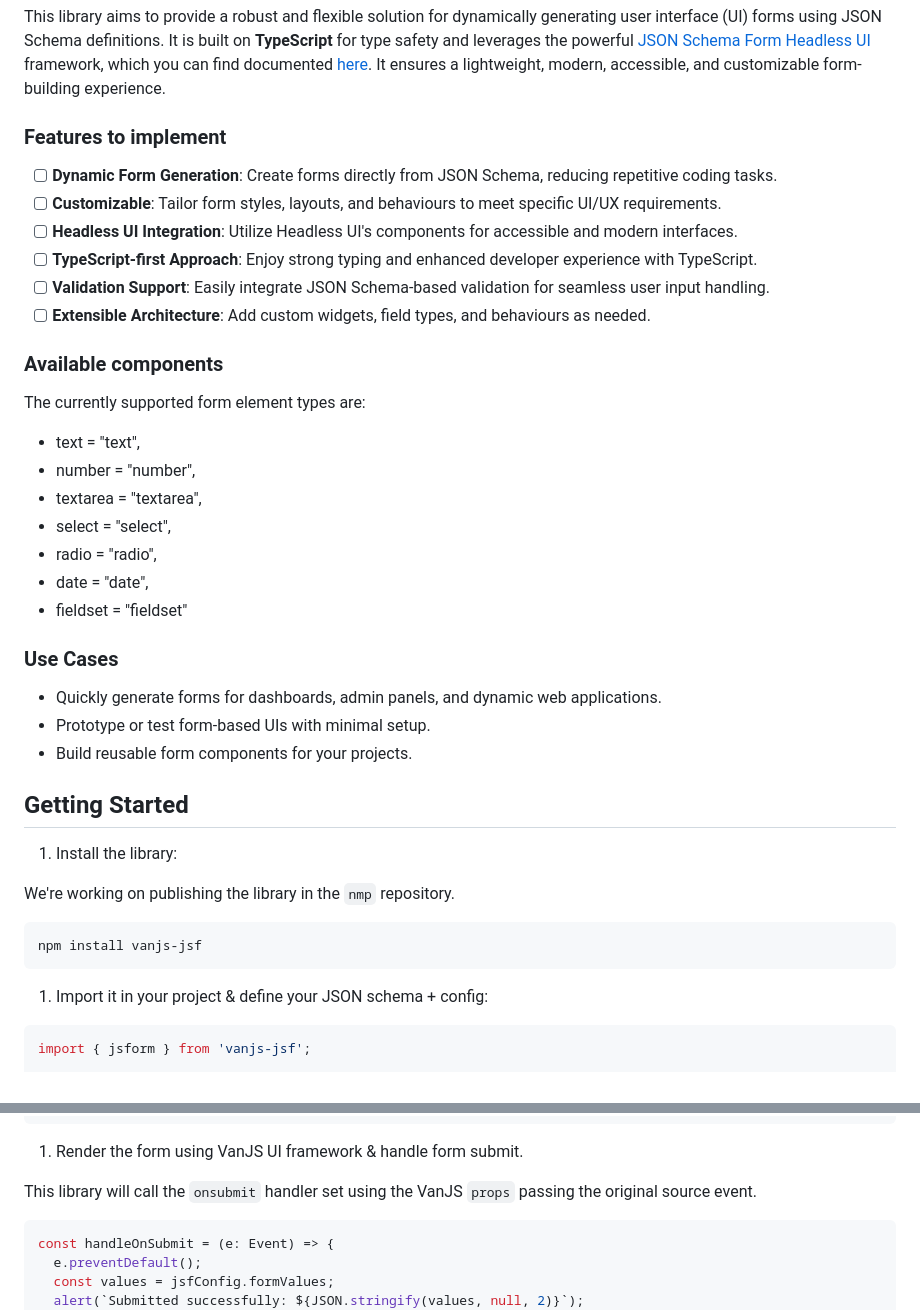
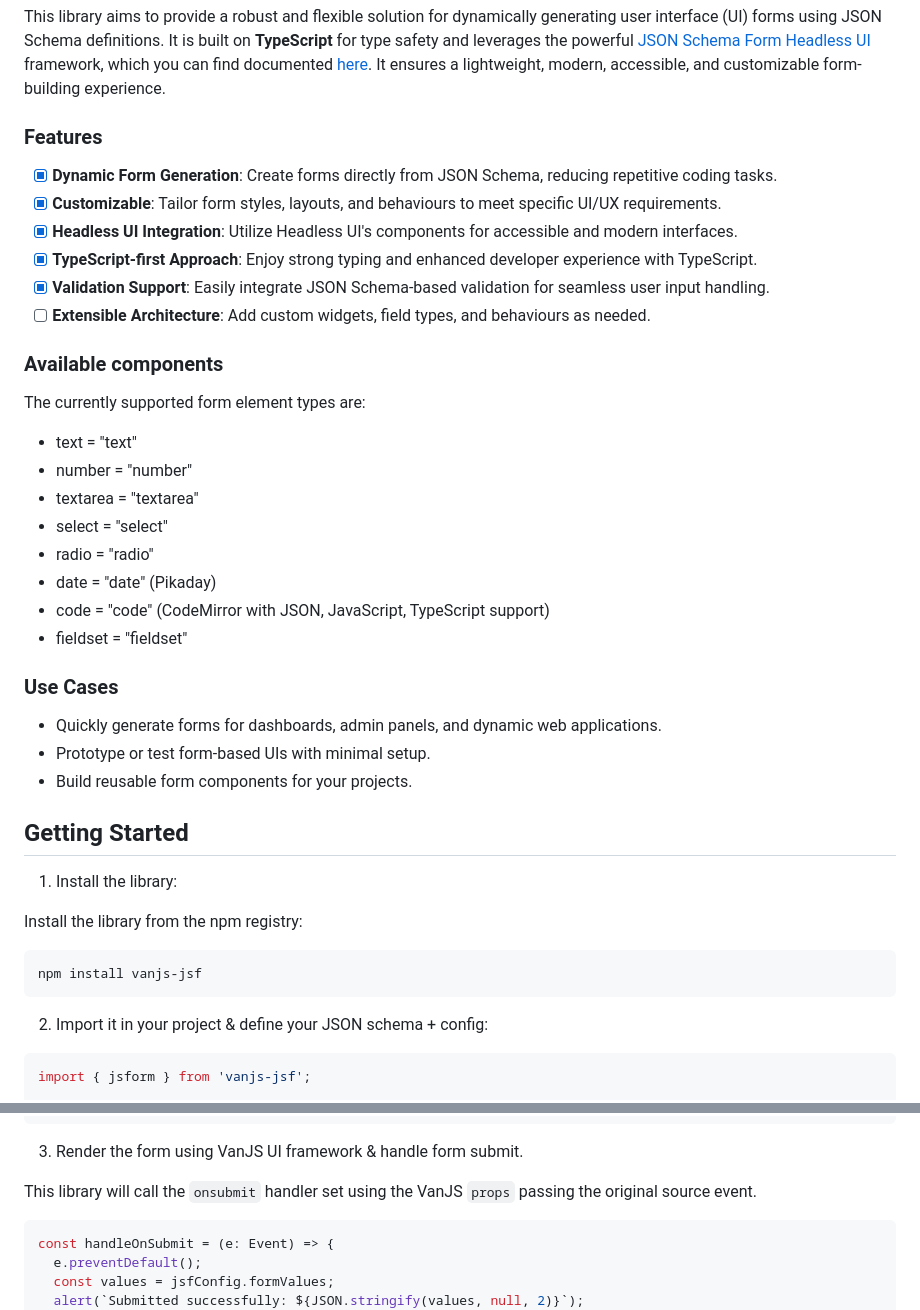
Before and after one commit to carlosprados/vanjs-jsf, a Markdown page: README.md, 2 parts joined by grey strips. Rendered like a GitHub page.

Commit message:
update README: mark implemented features, add code component, fix typos
Co-Authored-By: Claude Opus 4.6 (1M context) <noreply@anthropic.com>

````diff
--- a/README.md
+++ b/README.md
@@ -6,23 +6,24 @@
 
 This library aims to provide a robust and flexible solution for dynamically generating user interface (UI) forms using JSON Schema definitions. It is built on **TypeScript** for type safety and leverages the powerful [JSON Schema Form Headless UI](https://github.com/remoteoss/json-schema-form) framework, which you can find documented [here](https://json-schema-form.vercel.app). It ensures a lightweight, modern, accessible, and customizable form-building experience.
 
-### Features to implement
+### Features
 
-- [ ] **Dynamic Form Generation**: Create forms directly from JSON Schema, reducing repetitive coding tasks.
-- [ ] **Customizable**: Tailor form styles, layouts, and behaviours to meet specific UI/UX requirements.
-- [ ] **Headless UI Integration**: Utilize Headless UI's components for accessible and modern interfaces.
-- [ ] **TypeScript-first Approach**: Enjoy strong typing and enhanced developer experience with TypeScript.
-- [ ] **Validation Support**: Easily integrate JSON Schema-based validation for seamless user input handling.
+- [x] **Dynamic Form Generation**: Create forms directly from JSON Schema, reducing repetitive coding tasks.
+- [x] **Customizable**: Tailor form styles, layouts, and behaviours to meet specific UI/UX requirements.
+- [x] **Headless UI Integration**: Utilize Headless UI's components for accessible and modern interfaces.
+- [x] **TypeScript-first Approach**: Enjoy strong typing and enhanced developer experience with TypeScript.
+- [x] **Validation Support**: Easily integrate JSON Schema-based validation for seamless user input handling.
 - [ ] **Extensible Architecture**: Add custom widgets, field types, and behaviours as needed.
 
 ### Available components
 The currently supported form element types are:
- - text = "text",
- - number = "number",
- - textarea = "textarea",
- - select = "select",
- - radio = "radio",
- - date = "date",
+ - text = "text"
+ - number = "number"
+ - textarea = "textarea"
+ - select = "select"
+ - radio = "radio"
+ - date = "date" (Pikaday)
+ - code = "code" (CodeMirror with JSON, JavaScript, TypeScript support)
  - fieldset = "fieldset"
 
 ### Use Cases
@@ -35,13 +36,13 @@ The currently supported form element types are:
 
 1. Install the library:
 
-We're working on publishing the library in the `nmp` repository.
+Install the library from the npm registry:
 
   ```bash
   npm install vanjs-jsf
   ```
 
-1. Import it in your project & define your JSON schema + config:
+2. Import it in your project & define your JSON schema + config:
 
   ```typescript
   import { jsform } from 'vanjs-jsf';
@@ -64,7 +65,7 @@ We're working on publishing the library in the `nmp` repository.
   };
    ```
 
-1. Render the form using VanJS UI framework & handle form submit.
+3. Render the form using VanJS UI framework & handle form submit.
 
   This library will call the `onsubmit` handler set using the VanJS `props` passing the original source event.
 
````
